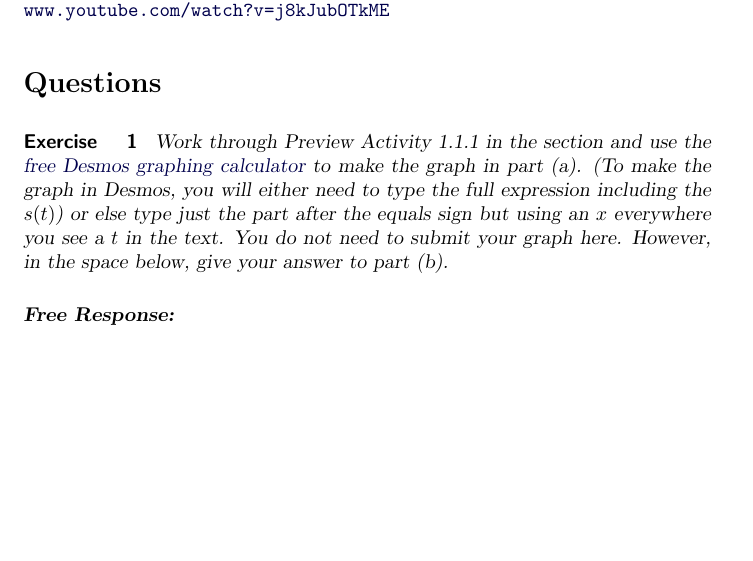
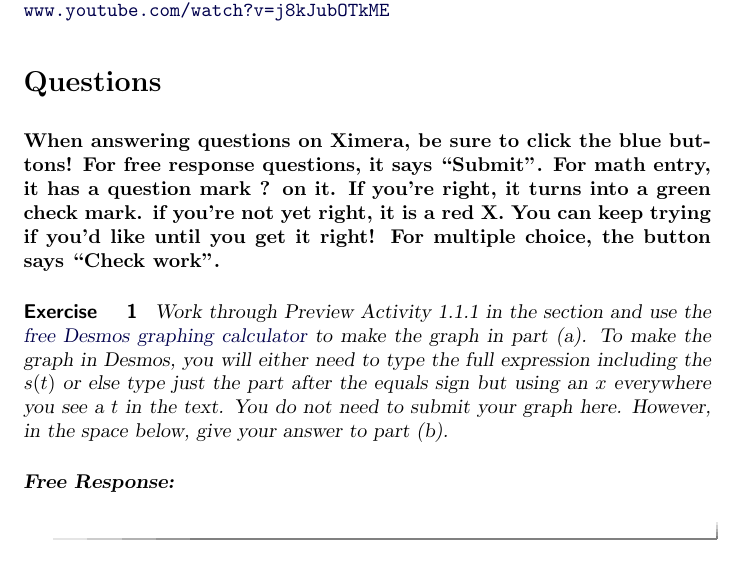
Before and after one commit to mitchkeller/kellerXimera, a LaTeX document (MATH205/GP1-1/GP1-1.tex): part of page 3 of 4, cut so that both start at the same text, the shorter picture padded with empty space. Compiled offline with pdfLaTeX.

Commit message:
Continue work on GP 1.1

```diff
--- a/MATH205/GP1-1/GP1-1.tex
+++ b/MATH205/GP1-1/GP1-1.tex
@@ -90,11 +90,18 @@ reading, and you really need to watch that one.
 
 \section*{Questions}
 
+\textbf{When answering questions on Ximera, be sure to click the blue buttons!
+For free response questions, it says ``Submit''. For math entry, it
+has a question mark ? on it. If you're right, it turns into a green
+check mark. if you're not yet right, it is a red X. You can keep
+trying if you'd like until you get it right! For multiple choice, the
+button says ``Check work''.}
+
 \begin{exercise}
   Work through Preview Activity 1.1.1 in the section and use the
   \href{http://www.desmos.com}{free Desmos graphing calculator} to
-  make the graph in part (a). (To make the graph in Desmos, you will
-  either need to type the full expression including the $s(t)$) or
+  make the graph in part (a). To make the graph in Desmos, you will
+  either need to type the full expression including the $s(t)$ or
   else type just the part after the equals sign but using an $x$
   everywhere you see a $t$ in the text. You do not need to submit your
   graph here. However, in the space below, give your answer to part
```
